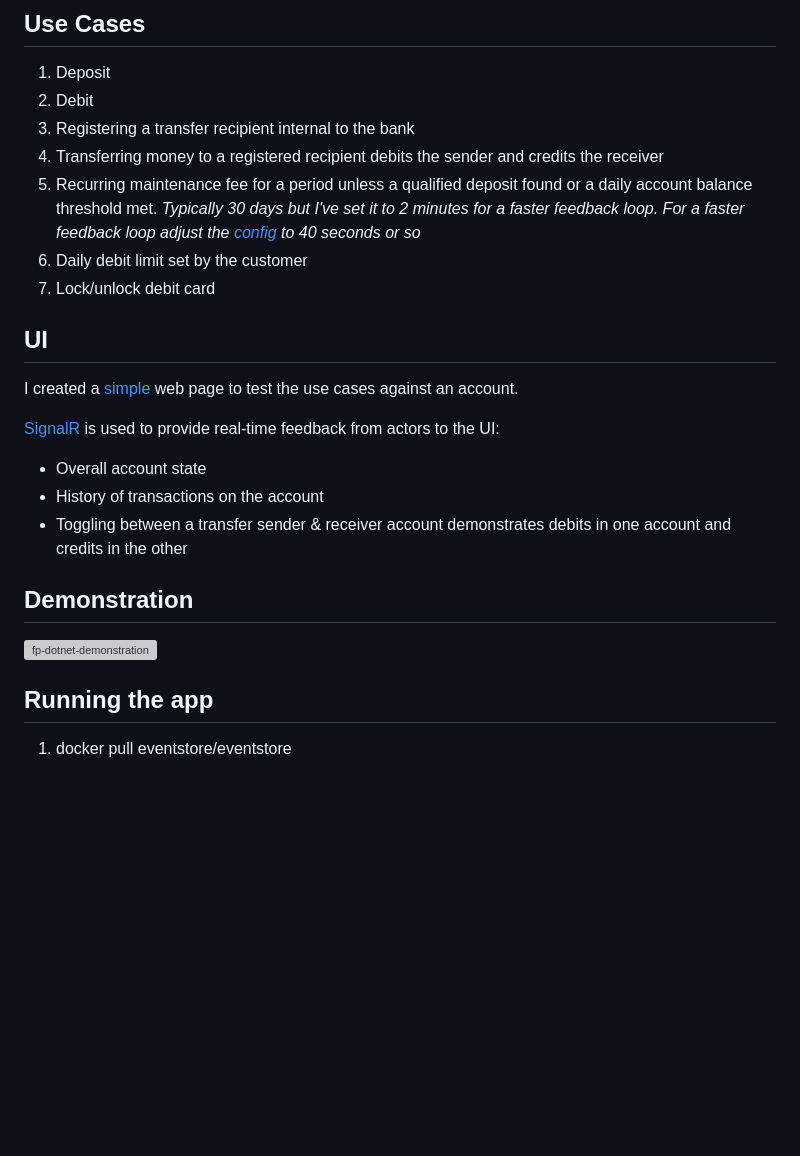
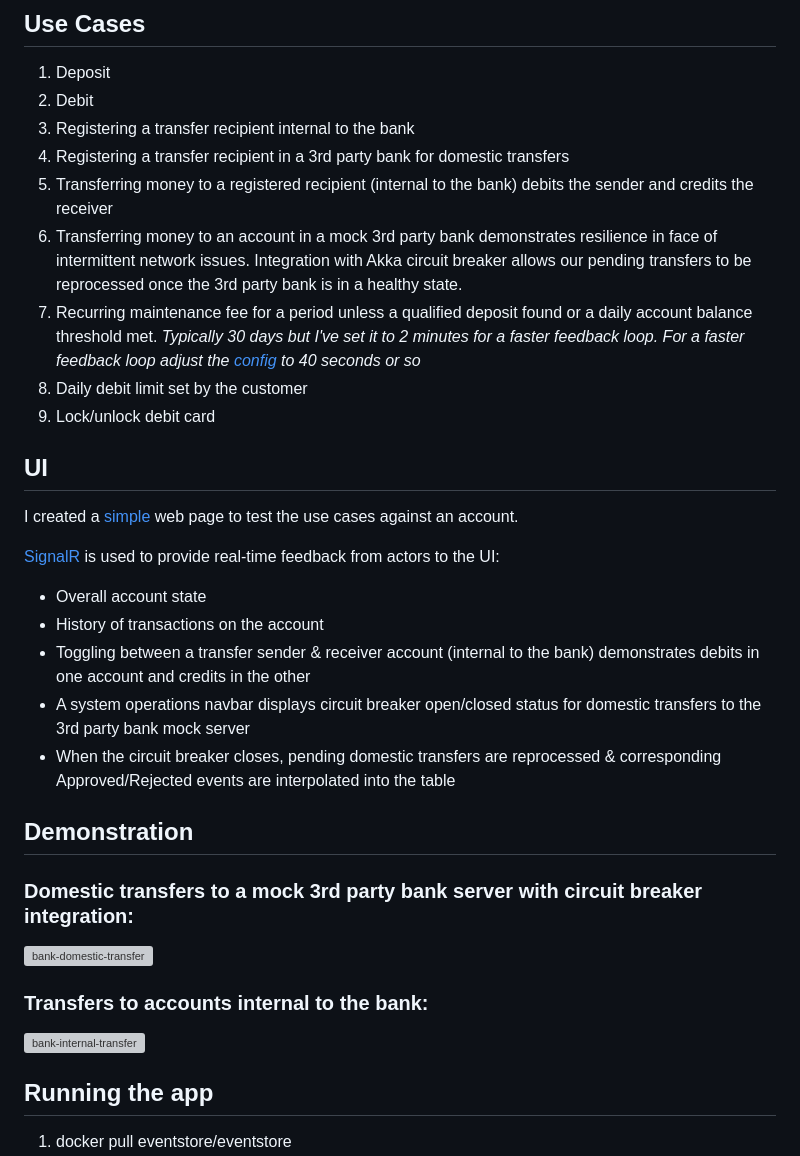
Before and after one commit to danne931/akka-dotnet-bank, a Markdown page: README.md, the part around the change. Drawn GitHub-style; blank space fills up the shorter version; grey boxes are pictures that could not be loaded.

```diff
--- a/README.md
+++ b/README.md
@@ -19,10 +19,12 @@ with [Akka](https://github.com/akkadotnet/akka.net).
 1. Deposit
 2. Debit
 3. Registering a transfer recipient internal to the bank
-4. Transferring money to a registered recipient debits the sender and credits the receiver
-5. Recurring maintenance fee for a period unless a qualified deposit found or a daily account balance threshold met.  *Typically 30 days but I've set it to 2 minutes for a faster feedback loop.  For a faster feedback loop adjust the [config](https://github.com/danne931/functional-programming-in-csharp-banking-sample/blob/488cb3498b9255ef31145e94060049dac9eac3b1/CSharpWithLanguageExt/Account/AccountActor.cs#L45) to 40 seconds or so*
-6. Daily debit limit set by the customer
-7. Lock/unlock debit card
+4. Registering a transfer recipient in a 3rd party bank for domestic transfers
+5. Transferring money to a registered recipient (internal to the bank) debits the sender and credits the receiver
+6. Transferring money to an account in a mock 3rd party bank demonstrates resilience in face of intermittent network issues.  Integration with Akka circuit breaker allows our pending transfers to be reprocessed once the 3rd party bank is in a healthy state.
+7. Recurring maintenance fee for a period unless a qualified deposit found or a daily account balance threshold met.  *Typically 30 days but I've set it to 2 minutes for a faster feedback loop.  For a faster feedback loop adjust the [config](https://github.com/danne931/functional-programming-in-csharp-banking-sample/blob/488cb3498b9255ef31145e94060049dac9eac3b1/CSharpWithLanguageExt/Account/AccountActor.cs#L45) to 40 seconds or so*
+8. Daily debit limit set by the customer
+9. Lock/unlock debit card
 
 ## UI
 I created a [simple](https://github.com/danne931/functional-programming-in-csharp-banking-sample/blob/main/FSharpWithAkka/wwwroot/js/account.js)
@@ -31,10 +33,15 @@ web page to test the use cases against an account.
 [SignalR](https://dotnet.microsoft.com/en-us/apps/aspnet/signalr) is used to provide real-time feedback from actors to the UI:
 - Overall account state
 - History of transactions on the account
-- Toggling between a transfer sender & receiver account demonstrates debits in one account and credits in the other
+- Toggling between a transfer sender & receiver account (internal to the bank) demonstrates debits in one account and credits in the other
+- A system operations navbar displays circuit breaker open/closed status for domestic transfers to the 3rd party bank mock server
+- When the circuit breaker closes, pending domestic transfers are reprocessed & corresponding Approved/Rejected events are interpolated into the table
 
 ## Demonstration
-![fp-dotnet-demonstration](https://github.com/danne931/functional-programming-in-csharp-banking-sample/assets/4181901/5a5fc264-e93b-4e42-9c13-dcfd3e19b059)
+### Domestic transfers to a mock 3rd party bank server with circuit breaker integration:
+![bank-domestic-transfer](https://github.com/danne931/functional-programming-in-csharp-banking-sample/assets/4181901/0c504ddd-8b56-4bcb-9001-107f4833e3d1)
+### Transfers to accounts internal to the bank:
+![bank-internal-transfer](https://github.com/danne931/functional-programming-in-csharp-banking-sample/assets/4181901/fd71e49f-f08b-4af1-9a64-3bac96490d98)
 
 ## Running the app
 1. docker pull eventstore/eventstore
```
